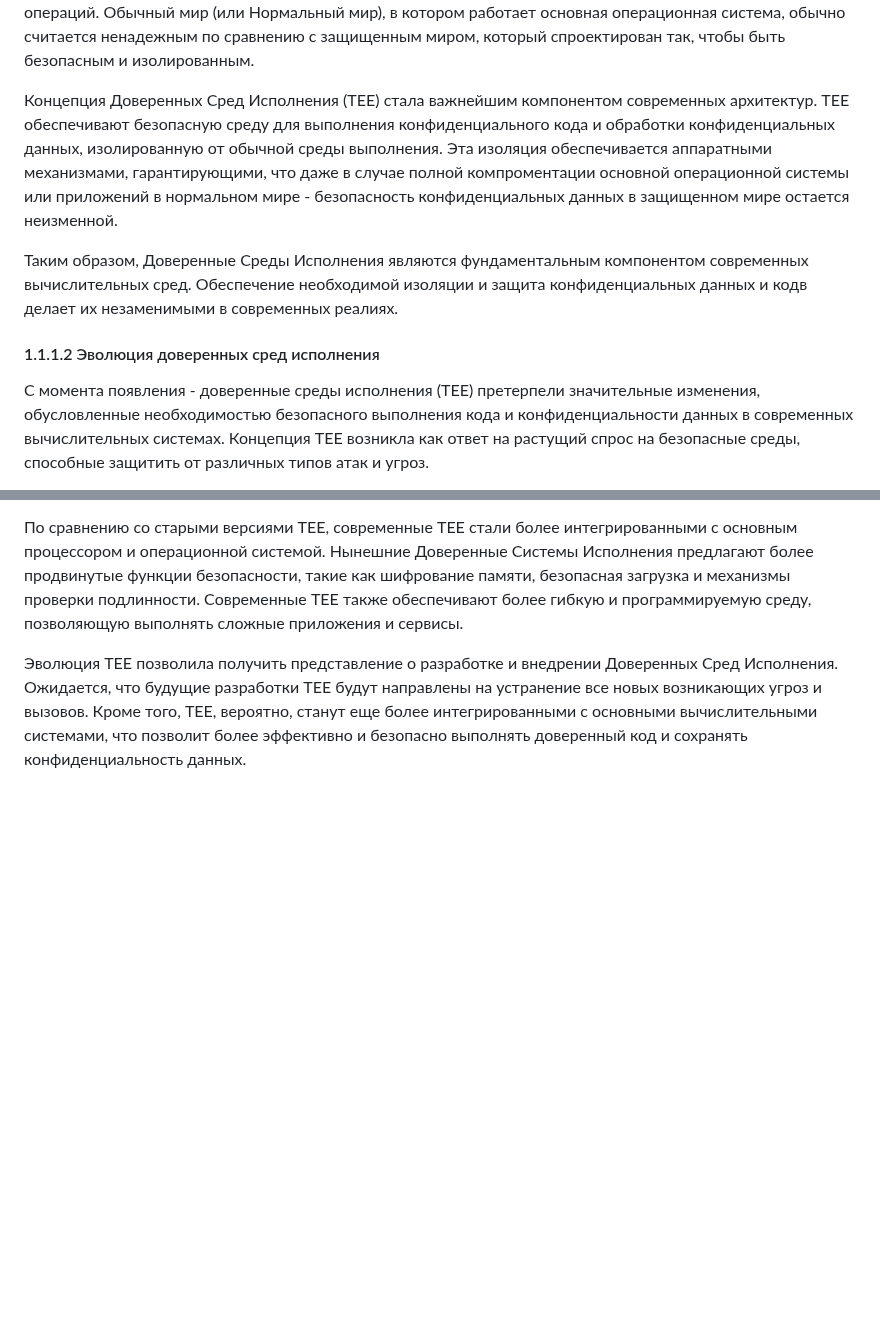
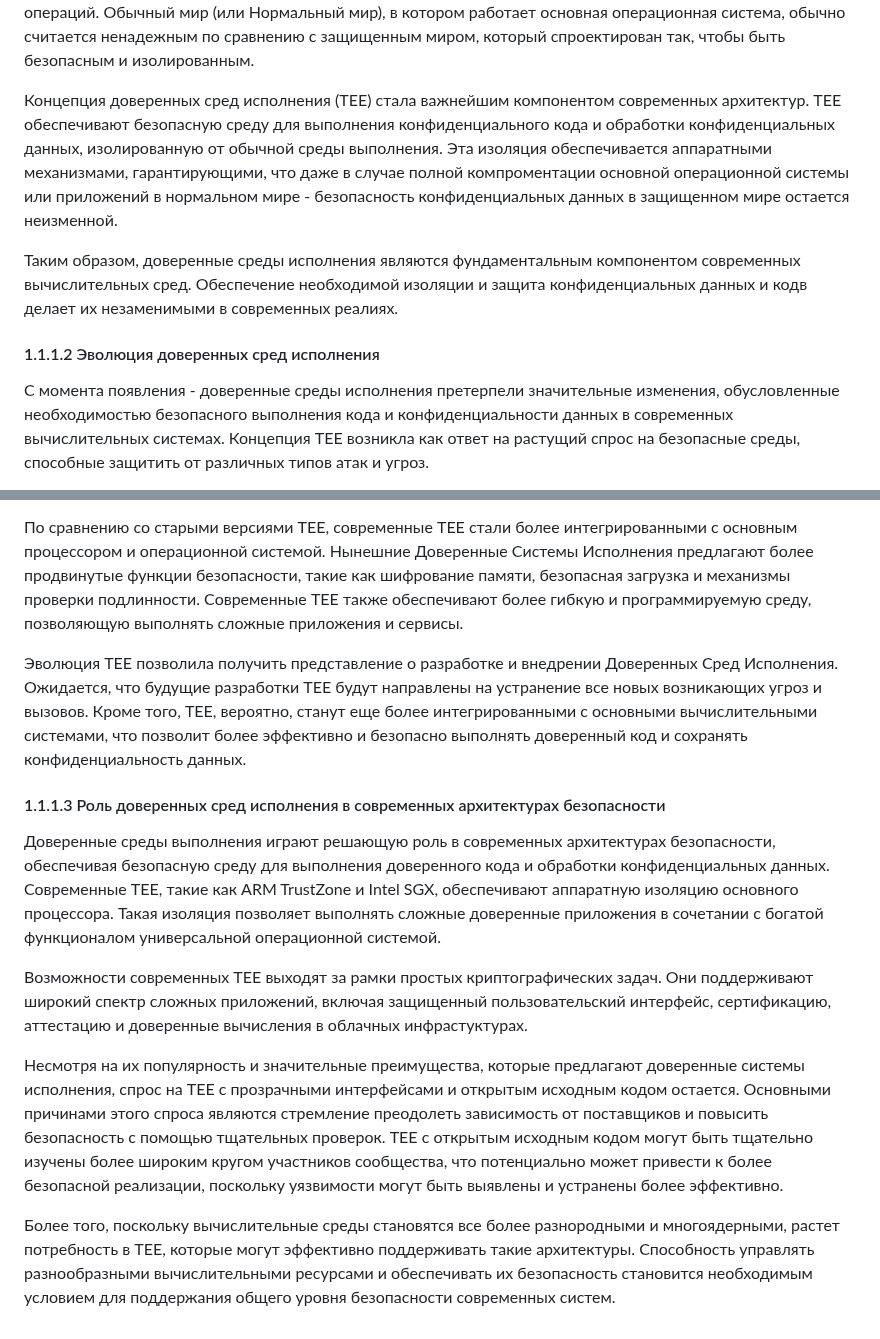
Before and after one commit to tlucanti/diploma, a Markdown page: maga/CHAPTER-1.md, 2 parts joined by grey strips. GitHub-like rendering; blank space fills up the shorter version.

Commit message:
add Роль доверенных сред исполнения в современных архитектурах безопасности
Signed-off-by: Konstantin Semichastnov <tlucanti@yandex-team.ru>

```diff
--- a/maga/CHAPTER-1.md
+++ b/maga/CHAPTER-1.md
@@ -35,7 +35,7 @@
    который спроектирован так,
    чтобы быть безопасным и изолированным.
 
-   Концепция Доверенных Сред Исполнения (TEE)
+   Концепция доверенных сред исполнения (TEE)
    стала важнейшим компонентом современных архитектур.
    TEE обеспечивают безопасную среду
    для выполнения конфиденциального кода и
@@ -47,7 +47,7 @@
    в нормальном мире - безопасность конфиденциальных данных
    в защищенном мире остается неизменной.
 
-   Таким образом, Доверенные Среды Исполнения
+   Таким образом, доверенные среды исполнения
    являются фундаментальным компонентом
    современных вычислительных сред.
    Обеспечение необходимой изоляции
@@ -56,7 +56,7 @@
 
    #### 1.1.1.2 Эволюция доверенных сред исполнения
 
-   С момента появления - доверенные среды исполнения (TEE)
+   С момента появления - доверенные среды исполнения
    претерпели значительные изменения,
    обусловленные необходимостью безопасного выполнения кода
    и конфиденциальности данных в современных вычислительных системах.
@@ -93,3 +93,48 @@
    с основными вычислительными системами,
    что позволит более эффективно и безопасно выполнять
    доверенный код и сохранять конфиденциальность данных.
+
+   #### 1.1.1.3 Роль доверенных сред исполнения в современных архитектурах безопасности
+
+   Доверенные среды выполнения играют решающую роль в
+   современных архитектурах безопасности,
+   обеспечивая безопасную среду для
+   выполнения доверенного кода и
+   обработки конфиденциальных данных.
+   Современные TEE, такие как
+   ARM TrustZone и Intel SGX,
+   обеспечивают аппаратную изоляцию основного процессора.
+   Такая изоляция позволяет выполнять
+   сложные доверенные приложения в сочетании
+   с богатой функционалом универсальной операционной системой.
+
+   Возможности современных TEE
+   выходят за рамки простых криптографических задач.
+   Они поддерживают широкий спектр сложных приложений,
+   включая защищенный пользовательский интерфейс,
+   сертификацию, аттестацию
+   и доверенные вычисления в облачных инфрастуктурах.
+
+   Несмотря на их популярность и значительные преимущества,
+   которые предлагают доверенные системы исполнения,
+   спрос на TEE с прозрачными интерфейсами и
+   открытым исходным кодом остается.
+   Основными причинами этого спроса являются
+   стремление преодолеть зависимость от поставщиков
+   и повысить безопасность с помощью тщательных проверок.
+   TEE с открытым исходным кодом могут быть
+   тщательно изучены более широким кругом участников сообщества,
+   что потенциально может привести к
+   более безопасной реализации,
+   поскольку уязвимости могут быть
+   выявлены и устранены более эффективно.
+
+   Более того, поскольку вычислительные среды становятся
+   все более разнородными и многоядерными,
+   растет потребность в TEE,
+   которые могут эффективно поддерживать такие архитектуры.
+   Способность управлять разнообразными вычислительными
+   ресурсами и обеспечивать их безопасность
+   становится необходимым условием
+   для поддержания общего уровня безопасности
+   современных систем.
```
Also changed, not shown: maga/ch1.md (+10 -4 lines), maga/prompt.md (+5 -4 lines).
